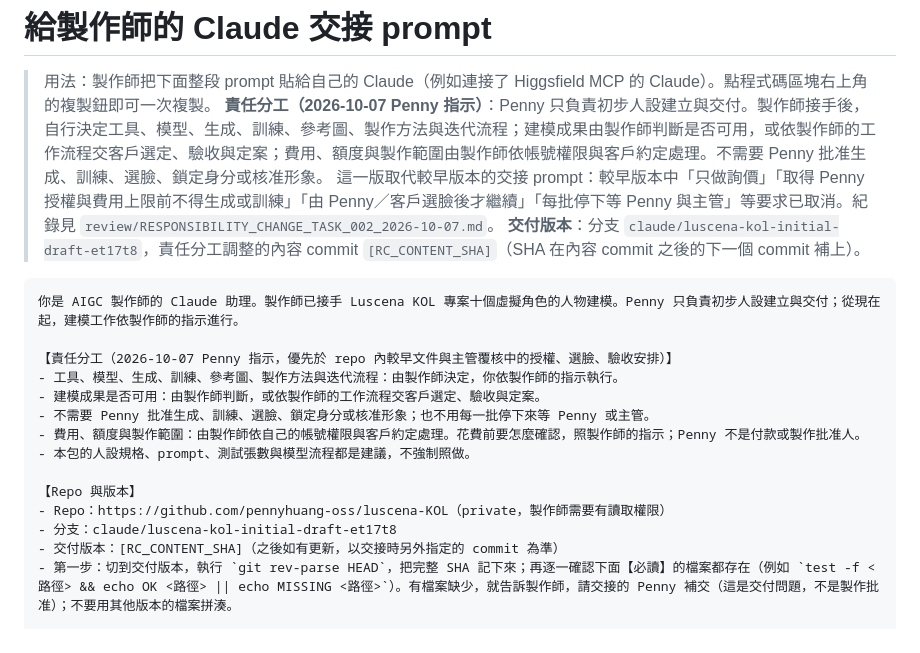
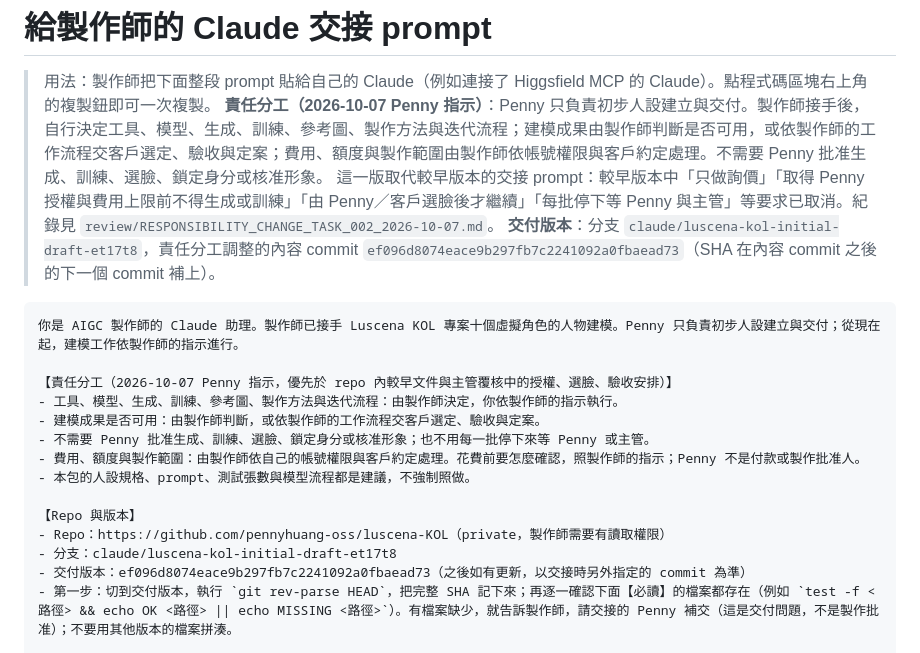
Before and after one commit to pennyhuang-oss/luscena-KOL, a Markdown page: production/modeling_pack_v1/PRODUCER_CLAUDE_HANDOFF_PROMPT.md, the part around the change. GitHub-like rendering.

````diff
--- a/production/modeling_pack_v1/PRODUCER_CLAUDE_HANDOFF_PROMPT.md
+++ b/production/modeling_pack_v1/PRODUCER_CLAUDE_HANDOFF_PROMPT.md
@@ -3,7 +3,7 @@
 > 用法：製作師把下面整段 prompt 貼給自己的 Claude（例如連接了 Higgsfield MCP 的 Claude）。點程式碼區塊右上角的複製鈕即可一次複製。
 > **責任分工（2026-10-07 Penny 指示）**：Penny 只負責初步人設建立與交付。製作師接手後，自行決定工具、模型、生成、訓練、參考圖、製作方法與迭代流程；建模成果由製作師判斷是否可用，或依製作師的工作流程交客戶選定、驗收與定案；費用、額度與製作範圍由製作師依帳號權限與客戶約定處理。不需要 Penny 批准生成、訓練、選臉、鎖定身分或核准形象。
 > 這一版取代較早版本的交接 prompt：較早版本中「只做詢價」「取得 Penny 授權與費用上限前不得生成或訓練」「由 Penny／客戶選臉後才繼續」「每批停下等 Penny 與主管」等要求已取消。紀錄見 `review/RESPONSIBILITY_CHANGE_TASK_002_2026-10-07.md`。
-> **交付版本**：分支 `claude/luscena-kol-initial-draft-et17t8`，責任分工調整的內容 commit `[RC_CONTENT_SHA]`（SHA 在內容 commit 之後的下一個 commit 補上）。
+> **交付版本**：分支 `claude/luscena-kol-initial-draft-et17t8`，責任分工調整的內容 commit `ef096d8074eace9b297fb7c2241092a0fbaead73`（SHA 在內容 commit 之後的下一個 commit 補上）。
 
 ```text
 你是 AIGC 製作師的 Claude 助理。製作師已接手 Luscena KOL 專案十個虛擬角色的人物建模。Penny 只負責初步人設建立與交付；從現在起，建模工作依製作師的指示進行。
@@ -18,7 +18,7 @@
 【Repo 與版本】
 - Repo：https://github.com/pennyhuang-oss/luscena-KOL（private，製作師需要有讀取權限）
 - 分支：claude/luscena-kol-initial-draft-et17t8
-- 交付版本：[RC_CONTENT_SHA]（之後如有更新，以交接時另外指定的 commit 為準）
+- 交付版本：ef096d8074eace9b297fb7c2241092a0fbaead73（之後如有更新，以交接時另外指定的 commit 為準）
 - 第一步：切到交付版本，執行 `git rev-parse HEAD`，把完整 SHA 記下來；再逐一確認下面【必讀】的檔案都存在（例如 `test -f <路徑> && echo OK <路徑> || echo MISSING <路徑>`）。有檔案缺少，就告訴製作師，請交接的 Penny 補交（這是交付問題，不是製作批准）；不要用其他版本的檔案拼湊。
 
 【必讀】（共 27 個檔案）
````
Also changed, not shown: review/RESPONSIBILITY_CHANGE_TASK_002_2026-10-07.md (+4 -3 lines).
